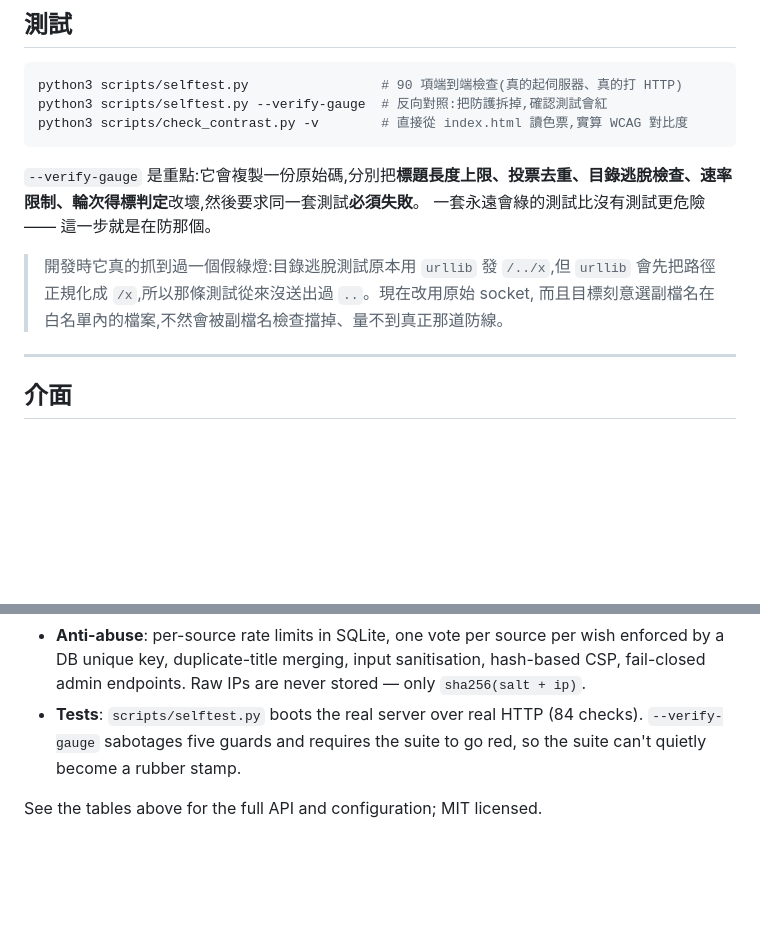
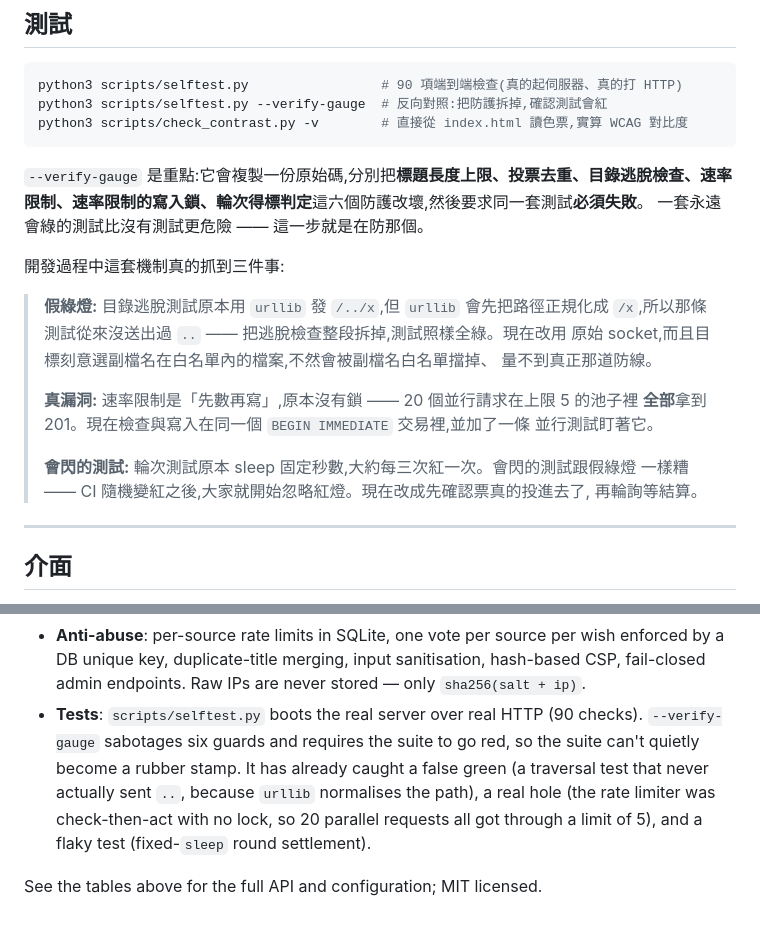
Before and after one commit to shark0120/skill-wishpool, a Markdown page: README.md, 2 parts joined by grey strips. GitHub-like rendering; blank space fills up the shorter version.

Commit message:
README:數字對齊實際量測(90 項/六個防護),補上量尺抓到的三件事

````diff
--- a/README.md
+++ b/README.md
@@ -141,12 +141,23 @@ python3 scripts/selftest.py --verify-gauge  # 反向對照:把防護拆掉,確
 python3 scripts/check_contrast.py -v        # 直接從 index.html 讀色票,實算 WCAG 對比度
 ```
 
-`--verify-gauge` 是重點:它會複製一份原始碼,分別把**標題長度上限、投票去重、目錄逃脫檢查、速率限制、輪次得標判定**改壞,然後要求同一套測試**必須失敗**。
+`--verify-gauge` 是重點:它會複製一份原始碼,分別把**標題長度上限、投票去重、目錄逃脫檢查、速率限制、速率限制的寫入鎖、輪次得標判定**這六個防護改壞,然後要求同一套測試**必須失敗**。
 一套永遠會綠的測試比沒有測試更危險 —— 這一步就是在防那個。
 
-> 開發時它真的抓到過一個假綠燈:目錄逃脫測試原本用 `urllib` 發 `/../x`,但 `urllib`
-> 會先把路徑正規化成 `/x`,所以那條測試從來沒送出過 `..`。現在改用原始 socket,
-> 而且目標刻意選副檔名在白名單內的檔案,不然會被副檔名檢查擋掉、量不到真正那道防線。
+開發過程中這套機制真的抓到三件事:
+
+> **假綠燈:** 目錄逃脫測試原本用 `urllib` 發 `/../x`,但 `urllib` 會先把路徑正規化成
+> `/x`,所以那條測試從來沒送出過 `..` —— 把逃脫檢查整段拆掉,測試照樣全綠。現在改用
+> 原始 socket,而且目標刻意選副檔名在白名單內的檔案,不然會被副檔名白名單擋掉、
+> 量不到真正那道防線。
+>
+> **真漏洞:** 速率限制是「先數再寫」,原本沒有鎖 —— 20 個並行請求在上限 5 的池子裡
+> **全部**拿到 201。現在檢查與寫入在同一個 `BEGIN IMMEDIATE` 交易裡,並加了一條
+> 並行測試盯著它。
+>
+> **會閃的測試:** 輪次測試原本 sleep 固定秒數,大約每三次紅一次。會閃的測試跟假綠燈
+> 一樣糟 —— CI 隨機變紅之後,大家就開始忽略紅燈。現在改成先確認票真的投進去了,
+> 再輪詢等結算。
 
 ---
 
@@ -194,8 +205,11 @@ python3 server.py --seed     # http://127.0.0.1:8787
 - **Anti-abuse**: per-source rate limits in SQLite, one vote per source per wish enforced by
   a DB unique key, duplicate-title merging, input sanitisation, hash-based CSP, fail-closed
   admin endpoints. Raw IPs are never stored — only `sha256(salt + ip)`.
-- **Tests**: `scripts/selftest.py` boots the real server over real HTTP (84 checks).
-  `--verify-gauge` sabotages five guards and requires the suite to go red, so the suite
-  can't quietly become a rubber stamp.
+- **Tests**: `scripts/selftest.py` boots the real server over real HTTP (90 checks).
+  `--verify-gauge` sabotages six guards and requires the suite to go red, so the suite
+  can't quietly become a rubber stamp. It has already caught a false green (a traversal
+  test that never actually sent `..`, because `urllib` normalises the path), a real hole
+  (the rate limiter was check-then-act with no lock, so 20 parallel requests all got
+  through a limit of 5), and a flaky test (fixed-`sleep` round settlement).
 
 See the tables above for the full API and configuration; MIT licensed.
````
